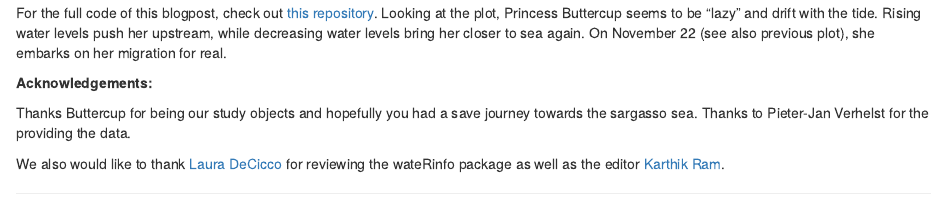
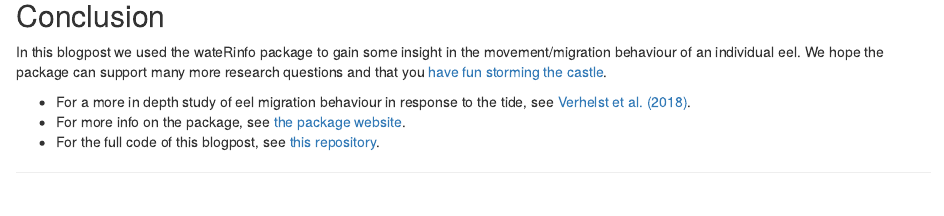
Before and after one commit to stijnvanhoey/waterinfo-tidal-eel, an R Markdown document (src/waterinfo-tidal-eel.Rmd): the page in a window 1100 px wide, from 3250 px down before the commit and from 3400 px down after it. Rendered offline with R 4.5, knitr and Pandoc, with nearby package versions; some code elsewhere in the file could not run offline.

Commit message:
Update conclusions

````diff
--- a/src/waterinfo-tidal-eel.Rmd
+++ b/src/waterinfo-tidal-eel.Rmd
@@ -385,11 +383,12 @@ ggarrange(
 )
 ```
 
-For the full code of this blogpost, check out [this repository](https://github.com/stijnvanhoey/wateRinfo_post).
 Looking at the plot, Princess Buttercup seems to be "lazy" and drift with the tide. Rising water levels push her upstream, while decreasing water levels bring her closer to sea again. On November 22 (see also previous plot), she embarks on her migration for real.
 
-**Acknowledgements:**
+## Conclusion
 
-Thanks Buttercup for being our study objects and hopefully you had a save journey towards the sargasso sea. Thanks to Pieter-Jan Verhelst for the providing the data.
+In this blogpost we used the wateRinfo package to gain some insight in the movement/migration behaviour of an individual eel. We hope the package can support many more research questions and that you [have fun storming the castle](https://www.imdb.com/title/tt0093779/quotes/qt0482745).
 
-We also would like to thank [Laura DeCicco](https://github.com/ldecicco-USGS) for reviewing the wateRinfo package as well as the editor [Karthik Ram](https://github.com/karthik).
+- For a more in depth study of eel migration behaviour in response to the tide, see [Verhelst et al. (2018)](https://doi.org/10.1016/j.ecss.2018.08.025).
+- For more info on the package, see [the package website](https://ropensci.github.io/wateRinfo/).
+- For the full code of this blogpost, see [this repository](https://github.com/stijnvanhoey/waterinfo-tidal-eel).
````
Also changed, not shown: src/waterinfo-tidal-eel.Rmd (2 more changed lines).
